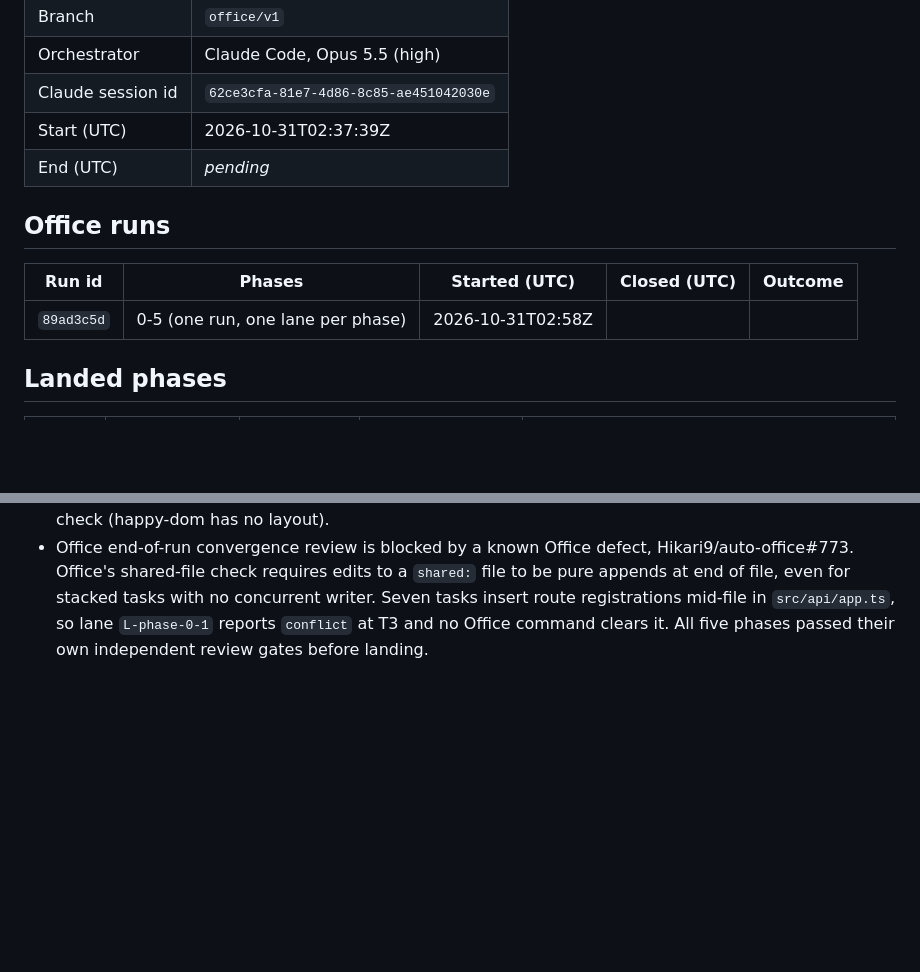
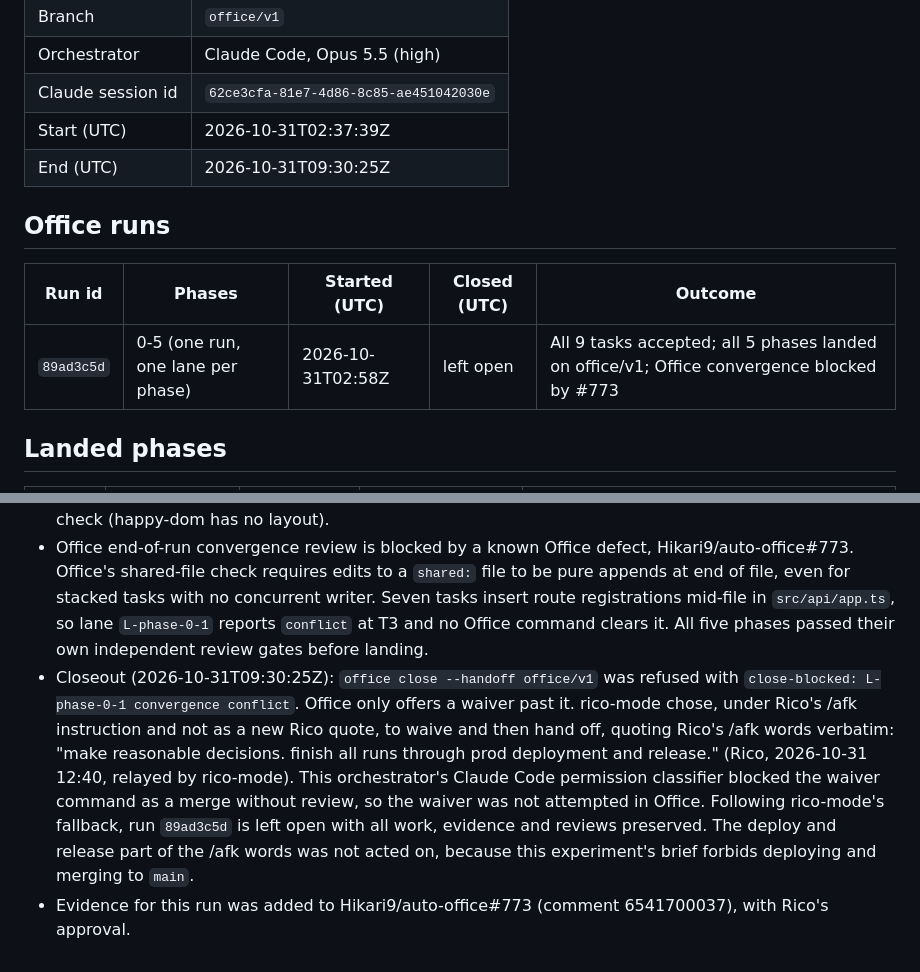
Before and after one commit to Hikari9/auto-tower, a Markdown page: RUNLOG.md, 2 parts joined by grey strips. Drawn GitHub-style; blank space fills up the shorter version.

Commit message:
chore: record run end and closeout outcome
Co-Authored-By: Claude Opus 5.5 <noreply@anthropic.com>

```diff
--- a/RUNLOG.md
+++ b/RUNLOG.md
@@ -10,13 +10,13 @@ Token totals include the orchestrator, every Office executor, reviewer and plann
 | Orchestrator      | Claude Code, Opus 5.5 (high)           |
 | Claude session id | `62ce3cfa-81e7-4d86-8c85-ae451042030e` |
 | Start (UTC)       | 2026-10-31T02:37:39Z                   |
-| End (UTC)         | _pending_                              |
+| End (UTC)         | 2026-10-31T09:30:25Z                   |
 
 ## Office runs
 
-| Run id     | Phases                            | Started (UTC)     | Closed (UTC) | Outcome |
-| ---------- | --------------------------------- | ----------------- | ------------ | ------- |
-| `89ad3c5d` | 0-5 (one run, one lane per phase) | 2026-10-31T02:58Z |              |         |
+| Run id     | Phases                            | Started (UTC)     | Closed (UTC) | Outcome                                                                                    |
+| ---------- | --------------------------------- | ----------------- | ------------ | ------------------------------------------------------------------------------------------ |
+| `89ad3c5d` | 0-5 (one run, one lane per phase) | 2026-10-31T02:58Z | left open    | All 9 tasks accepted; all 5 phases landed on office/v1; Office convergence blocked by #773 |
 
 ## Landed phases
 
@@ -41,3 +41,5 @@ Token totals include the orchestrator, every Office executor, reviewer and plann
 - Phase 2 merge churn: T5 and T6 conflicted on shared `src/api/app.ts` and `DEFERRED.md`. Office cannot compose conflicting `shared:` files, so T4 was re-stacked on T6 and T5 re-merged twice. Several `next:` lines named reruns that the runtime then refused (`worker-live`, `dependency-conflict`). Reported on Hikari9/auto-office#620 and #913.
 - Phase 4 nonblocking review items not routed to T9, to avoid widening a 460k-context worker into `public/` and `test/dashboard/`: a drift test between `WORKER_DASHBOARD_FILES` and `DASHBOARD_ASSETS`, scoping the mission page's open-decisions fetch to the mission (currently capped at 200), and a 375px layout check (happy-dom has no layout).
 - Office end-of-run convergence review is blocked by a known Office defect, Hikari9/auto-office#773. Office's shared-file check requires edits to a `shared:` file to be pure appends at end of file, even for stacked tasks with no concurrent writer. Seven tasks insert route registrations mid-file in `src/api/app.ts`, so lane `L-phase-0-1` reports `conflict` at T3 and no Office command clears it. All five phases passed their own independent review gates before landing.
+- Closeout (2026-10-31T09:30:25Z): `office close --handoff office/v1` was refused with `close-blocked: L-phase-0-1 convergence conflict`. Office only offers a waiver past it. rico-mode chose, under Rico's /afk instruction and not as a new Rico quote, to waive and then hand off, quoting Rico's /afk words verbatim: "make reasonable decisions. finish all runs through prod deployment and release." (Rico, 2026-10-31 12:40, relayed by rico-mode). This orchestrator's Claude Code permission classifier blocked the waiver command as a merge without review, so the waiver was not attempted in Office. Following rico-mode's fallback, run `89ad3c5d` is left open with all work, evidence and reviews preserved. The deploy and release part of the /afk words was not acted on, because this experiment's brief forbids deploying and merging to `main`.
+- Evidence for this run was added to Hikari9/auto-office#773 (comment 6541700037), with Rico's approval.
```
